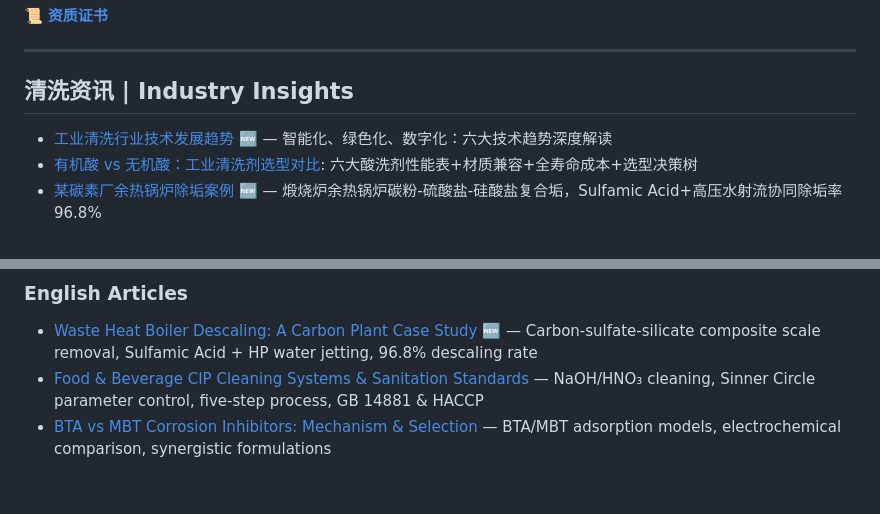
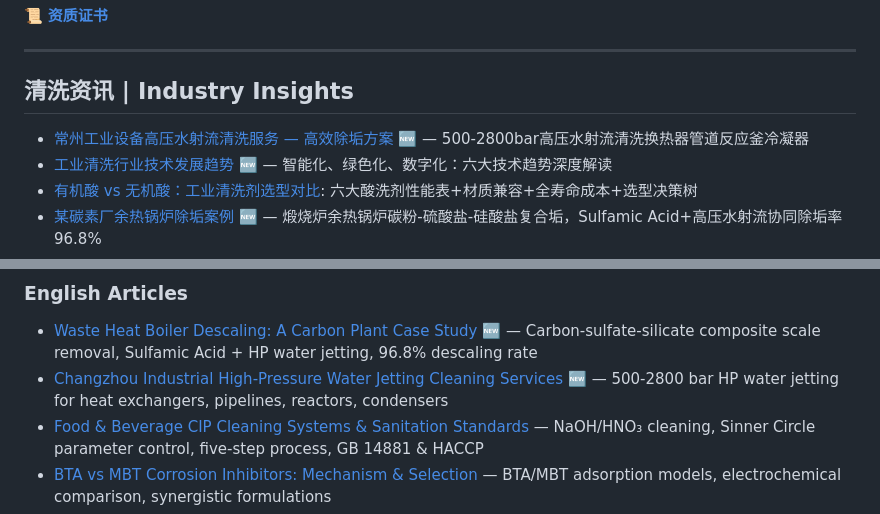
Before and after one commit to lhy86343343/lanxingqingxi-company-profile, a Markdown page: README.md, 2 parts joined by grey strips. Rendered like a GitHub page; blank space fills up the shorter version.

Commit message:
新增: 常州工业设备高压水射流清洗服务

```diff
--- a/README.md
+++ b/README.md
@@ -151,6 +151,7 @@
 ---
 
 ## 清洗资讯 | Industry Insights
+- [常州工业设备高压水射流清洗服务 — 高效除垢方案](https://www.lanxingqingxi.com/blog/changzhou-industrial-high-pressure-water-jetting-cleaning.html) 🆕 — 500-2800bar高压水射流清洗换热器管道反应釜冷凝器
 - [工业清洗行业技术发展趋势](https://www.lanxingqingxi.com/blog/industrial-cleaning-technology-trends.html) 🆕 — 智能化、绿色化、数字化：六大技术趋势深度解读
 - [有机酸 vs 无机酸：工业清洗剂选型对比](https://www.lanxingqingxi.com/blog/organic-vs-inorganic-acid-cleaning.html): 六大酸洗剂性能表+材质兼容+全寿命成本+选型决策树
 - [某碳素厂余热锅炉除垢案例](https://www.lanxingqingxi.com/blog/carbon-plant-waste-heat-boiler-descaling-case.html) 🆕 — 煅烧炉余热锅炉碳粉-硫酸盐-硅酸盐复合垢，Sulfamic Acid+高压水射流协同除垢率96.8%
@@ -186,6 +187,7 @@
 
 ### English Articles
 - [Waste Heat Boiler Descaling: A Carbon Plant Case Study](https://www.lanxingqingxi.com/en/blog/carbon-plant-waste-heat-boiler-descaling-case.html) 🆕 — Carbon-sulfate-silicate composite scale removal, Sulfamic Acid + HP water jetting, 96.8% descaling rate
+- [Changzhou Industrial High-Pressure Water Jetting Cleaning Services](https://www.lanxingqingxi.com/en/blog/changzhou-industrial-high-pressure-water-jetting-cleaning.html) 🆕 — 500-2800 bar HP water jetting for heat exchangers, pipelines, reactors, condensers
 - [Food & Beverage CIP Cleaning Systems & Sanitation Standards](https://www.lanxingqingxi.com/en/blog/food-beverage-cip-cleaning-sanitation.html) — NaOH/HNO₃ cleaning, Sinner Circle parameter control, five-step process, GB 14881 & HACCP
 - [BTA vs MBT Corrosion Inhibitors: Mechanism & Selection](https://www.lanxingqingxi.com/en/blog/bta-mbt-corrosion-inhibitor.html) — BTA/MBT adsorption models, electrochemical comparison, synergistic formulations
 - [Lianyungang Industrial Equipment Cleaning](https://www.lanxingqingxi.com/en/blog/lianyungang-industrial-cleaning-services.html) — Petrochemical heat exchangers, columns, pipelines & boilers in Xuwei New District
```
